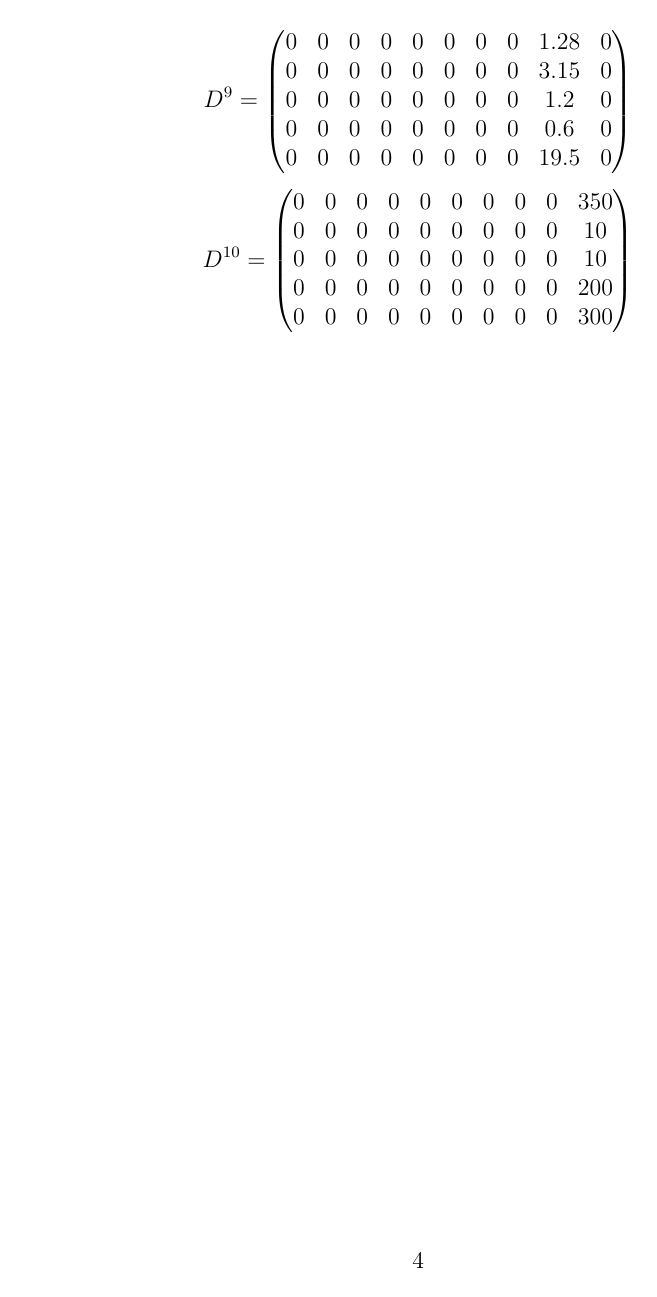
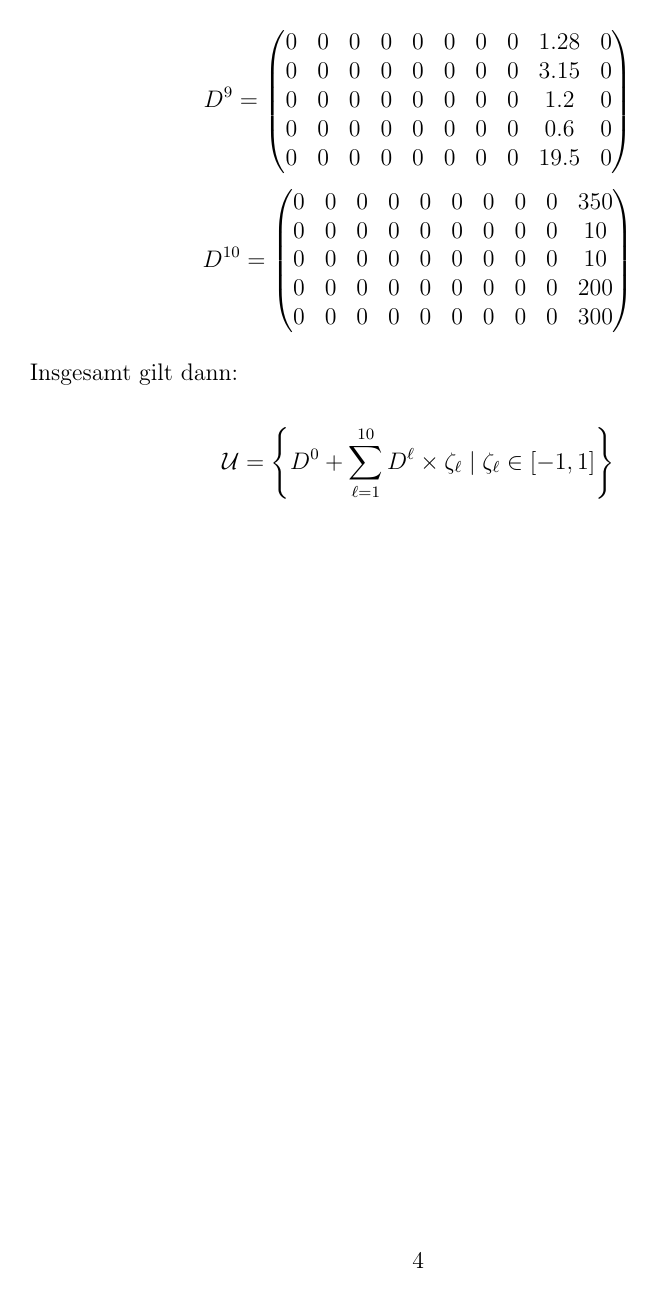
Before and after one commit to PhilippXXY/diet-optimizer-under-uncertainty, a LaTeX document (task/solution_de.tex): page 5 of 5. Compiled offline with pdfLaTeX.

Commit message:
Add explanation for shift matrices and introduce new equation in German solution document

```diff
--- a/task/solution_de.tex
+++ b/task/solution_de.tex
@@ -231,6 +232,12 @@ D^{10} = \begin{pmatrix}
 \end{pmatrix}
 \]
 
+Insgesamt gilt dann:
+
+\[
+\mathcal{U} = \left\{ D^0 + \sum_{\ell=1}^{10}D^{\ell} \times \zeta_{\ell} \;\vert\; \zeta_{\ell} \in [-1, 1] \right\}
+\]
+
 \newpage
 
 \end{document}
```
Also changed, not shown: task/solution_de.tex (1 more changed lines).
